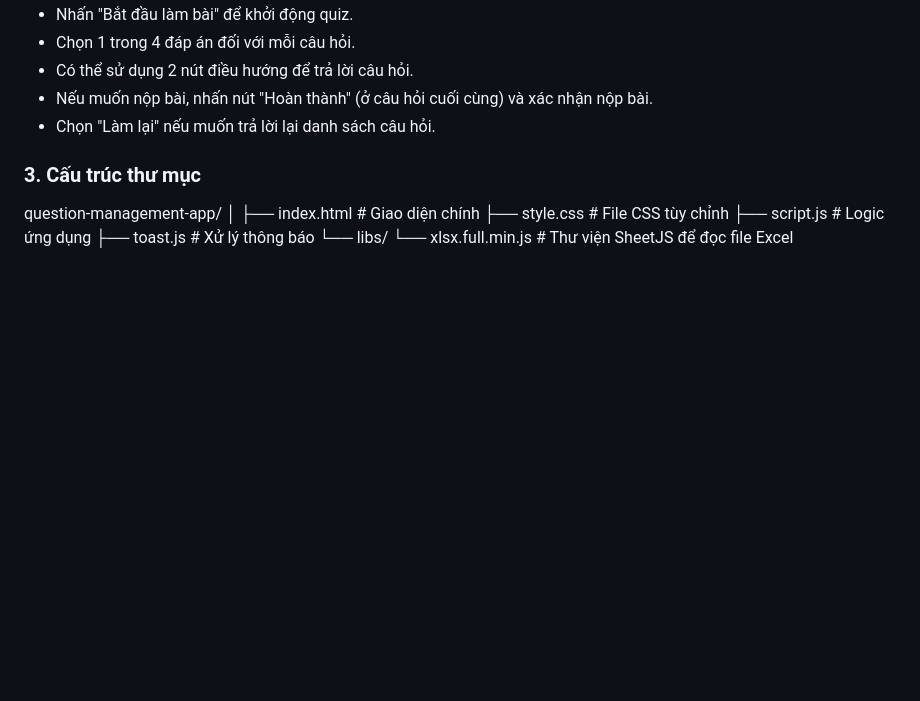
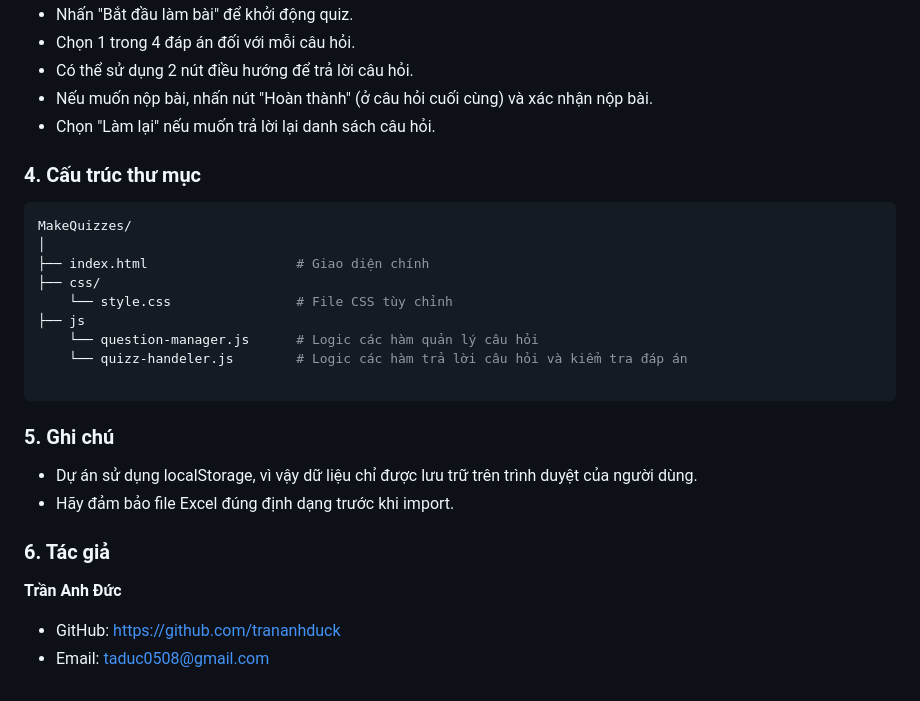
Before and after one commit to trananhduck/MakeQuizzes, a Markdown page: README.md, the part around the change. Rendered like a GitHub page; blank space fills up the shorter version.

````diff
--- a/README.md
+++ b/README.md
@@ -71,12 +71,23 @@ Nhấn vào nút "Xuất Danh Sách Câu Hỏi", danh sách câu hỏi sẽ đư
 - Nếu muốn nộp bài, nhấn nút "Hoàn thành" (ở câu hỏi cuối cùng) và xác nhận nộp bài.
 - Chọn "Làm lại" nếu muốn trả lời lại danh sách câu hỏi.
 
-### **3. Cấu trúc thư mục**
-question-management-app/
+### **4. Cấu trúc thư mục**
+```bash
+MakeQuizzes/
 │
-├── index.html          # Giao diện chính
-├── style.css           # File CSS tùy chỉnh
-├── script.js           # Logic ứng dụng
-├── toast.js            # Xử lý thông báo
-└── libs/
-    └── xlsx.full.min.js # Thư viện SheetJS để đọc file Excel
+├── index.html                   # Giao diện chính
+├── css/
+    └── style.css                # File CSS tùy chỉnh
+├── js
+    └── question-manager.js      # Logic các hàm quản lý câu hỏi
+    └── quizz-handeler.js        # Logic các hàm trả lời câu hỏi và kiểm tra đáp án
+
+```
+
+### **5. Ghi chú**
+- Dự án sử dụng localStorage, vì vậy dữ liệu chỉ được lưu trữ trên trình duyệt của người dùng.
+- Hãy đảm bảo file Excel đúng định dạng trước khi import.
+### **6. Tác giả**
+**Trần Anh Đức**
+- GitHub: https://github.com/trananhduck
+- Email: taduc0508@gmail.com
````
